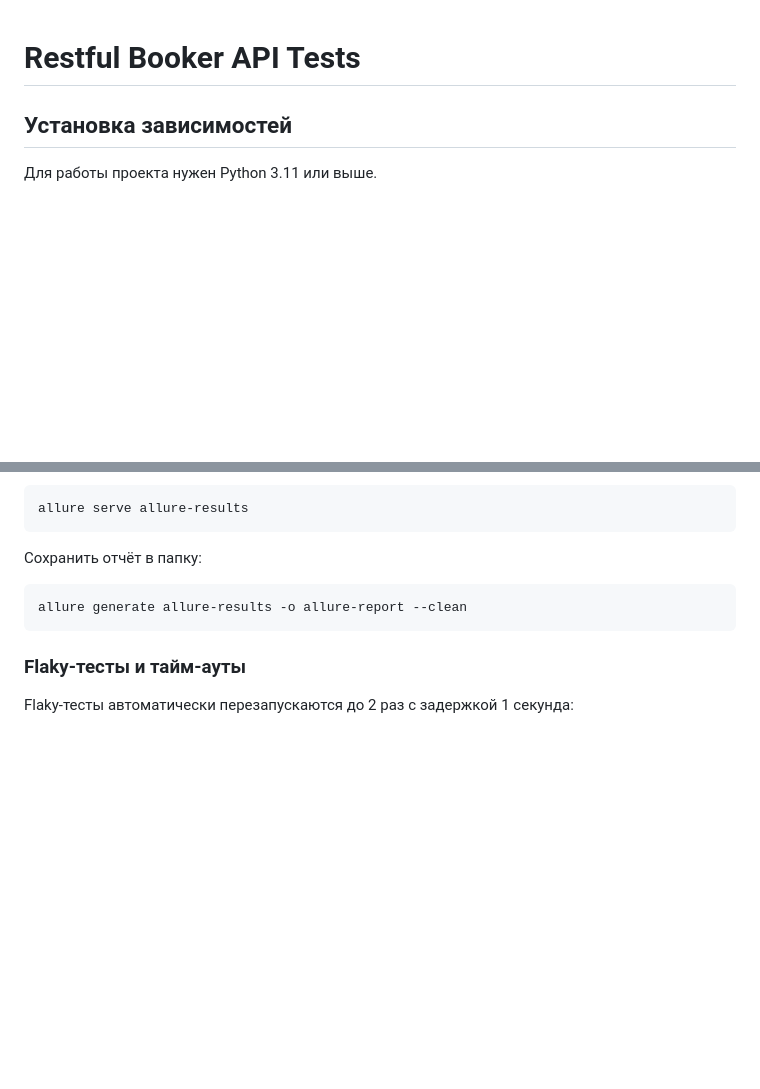
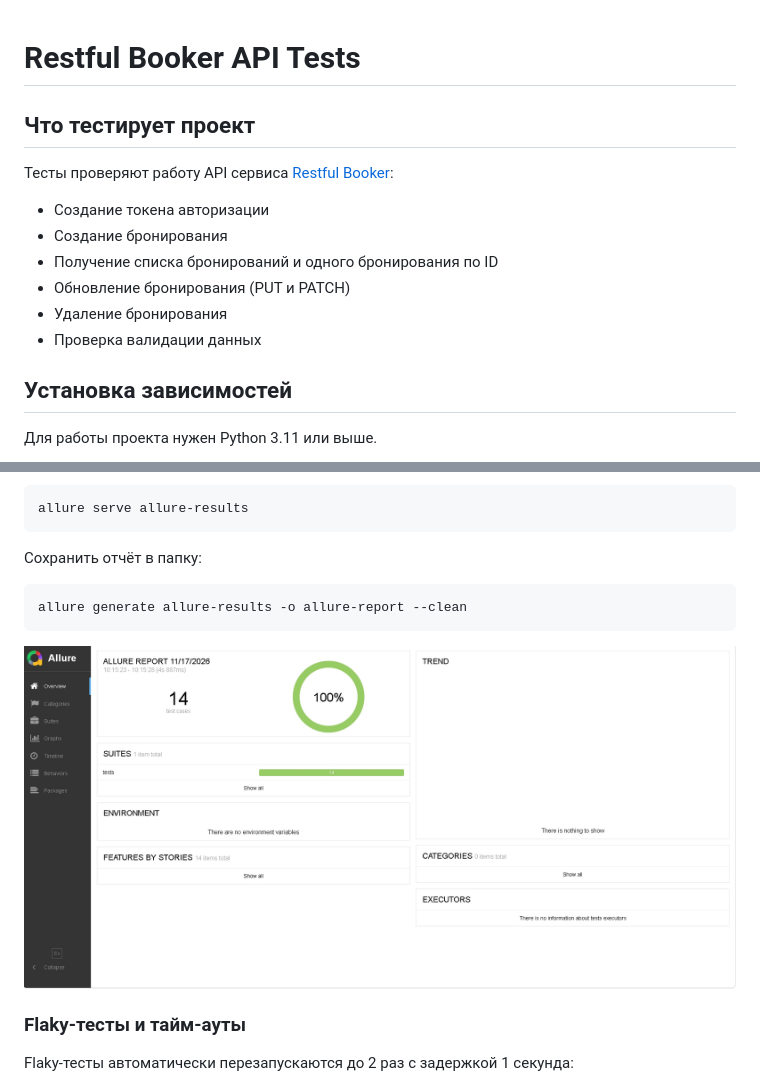
Before and after one commit to Ruslan711/restful-booker-api-framework, a Markdown page: README.md, 2 parts joined by grey strips. Rendered like a GitHub page; pictures changed too: allure-report.png (added); blank space fills up the shorter version.

Commit message:
Update README, add Allure screenshot, run CI on push

````diff
--- a/README.md
+++ b/README.md
@@ -1,4 +1,14 @@
 # Restful Booker API Tests
+
+## Что тестирует проект
+
+Тесты проверяют работу API сервиса [Restful Booker](https://restful-booker.herokuapp.com):
+- Создание токена авторизации
+- Создание бронирования
+- Получение списка бронирований и одного бронирования по ID
+- Обновление бронирования (PUT и PATCH)
+- Удаление бронирования
+- Проверка валидации данных
 
 ## Установка зависимостей
 
@@ -43,6 +53,8 @@ allure serve allure-results
 allure generate allure-results -o allure-report --clean
 ```
 
+![Allure Report](allure-report.png)
+
 ### Flaky-тесты и тайм-ауты
 
 Flaky‑тесты автоматически перезапускаются до 2 раз с задержкой 1 секунда:
````
Also changed, not shown: 2 other files.
